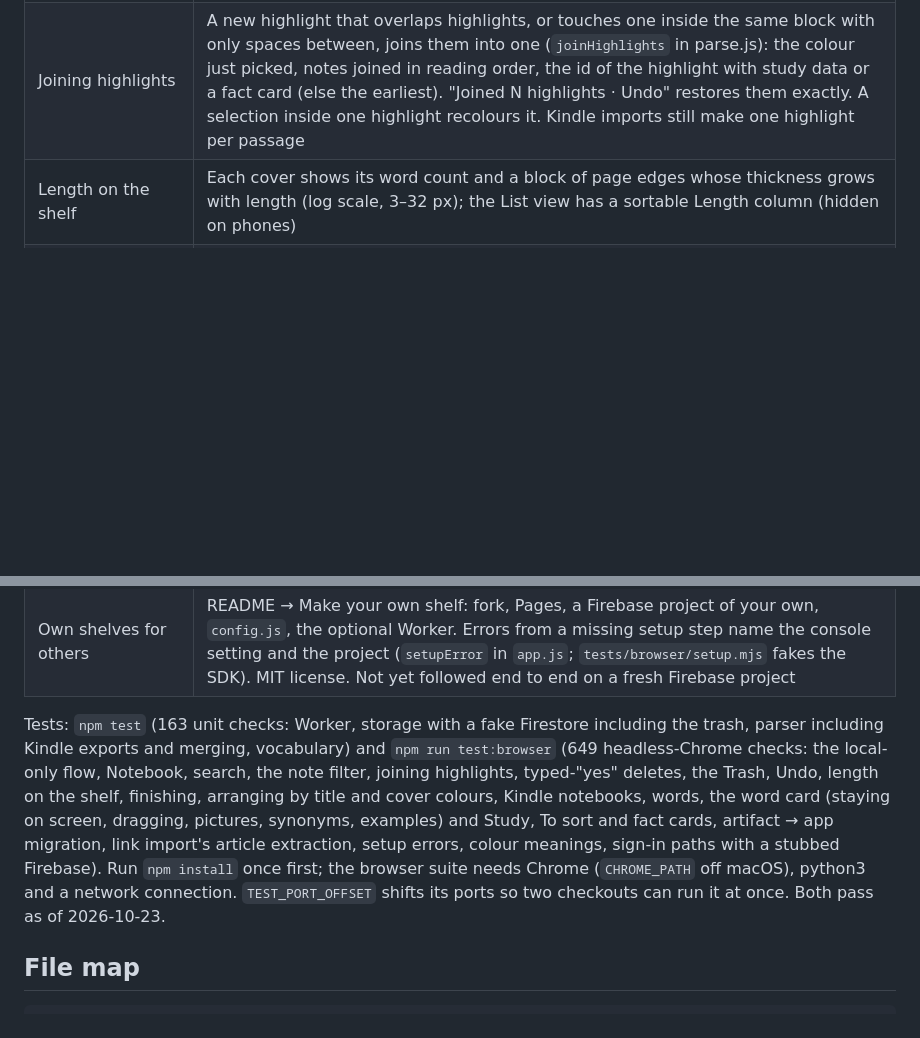
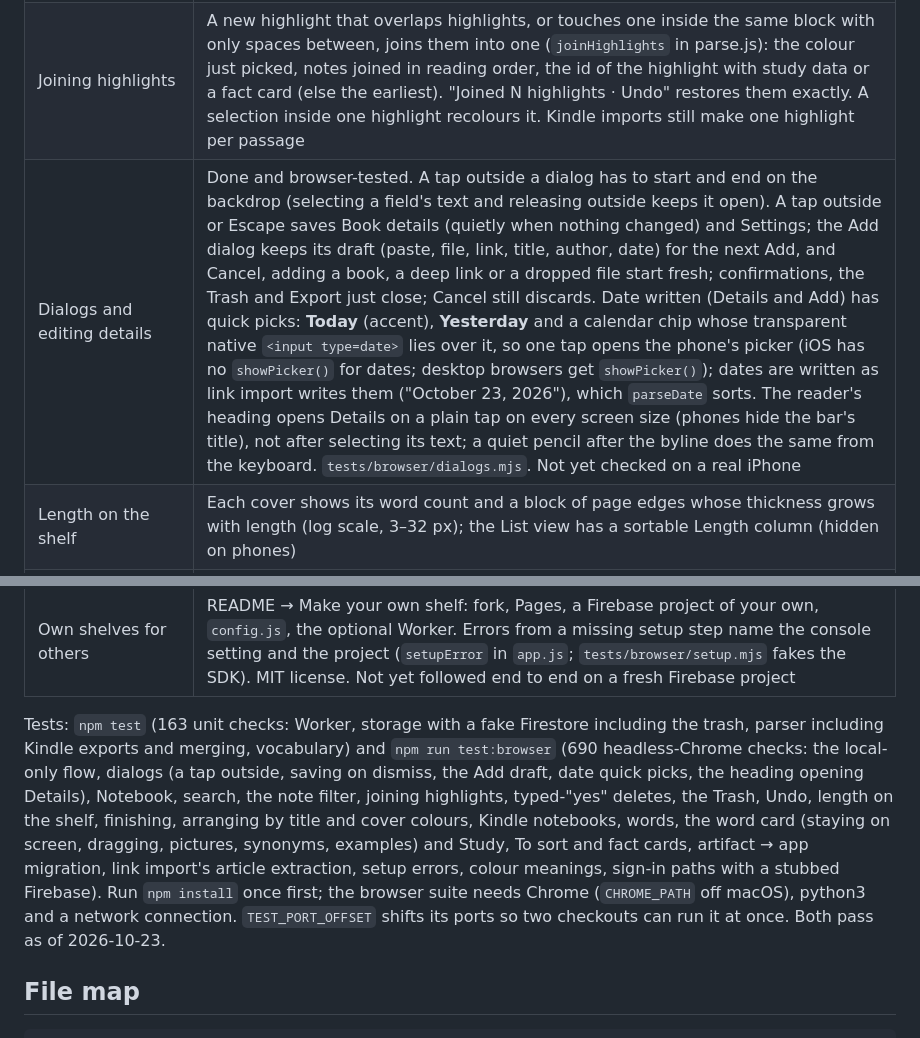
Before and after one commit to ngnnah/own-shelf, a Markdown page: HANDOFF.md, 2 parts joined by grey strips. Rendered like a GitHub page; blank space fills up the shorter version.

Commit message:
Handoff: dialogs and date quick picks; 690 browser checks
Co-Authored-By: Claude Opus 5.5 <noreply@anthropic.com>

```diff
--- a/HANDOFF.md
+++ b/HANDOFF.md
@@ -25,6 +25,7 @@ A personal reading app: a bookshelf of PDFs, pasted articles and web pages, read
 | Arranging and covers | Arrange by Date added, Date written, Author or Title. Title shelves books under their first letter, ignoring a leading "The", "A" or "An" and accents (anything else under "#"); the List view's Title column sorts the same way. Details has a Cover row with the eight cloth bindings to override the colour picked at adding (hidden for Kindle notebooks, which keep the ruled cover) |
 | Vocabulary | Select a word → toolbar **Word**: saved with its sentence; meaning from Datamuse, then Wiktionary (free, no key), editable on the word card; saved words are underlined in the text. Notebook → **Words** tab: search, book filter, jump to the sentence, due count, **Study**. Study: flashcards on a small SM-2-style schedule (vocab.js), Word → meaning or Sentence → word, up to 20 new a day, `?study=1`. Words are `word:<id>` (Firestore `users/{uid}/words`), in backups and the Trash. **To sort** (Words tab chip): every coral highlight (Kindle red/pink) waits to be sorted: tap words to save them with that sentence, select a phrase to blank it, then Fact (a cloze card, or re-read without a blank) or Skip; Make the rest facts. Fact cards are `word:` entries with `kind:'fact'` and study alongside words. **Richer word card:** synonyms and antonyms (Datamuse, else Wiktionary), up to 2 dictionary examples with year and author (Wiktionary's wikitext), and a picture (Wikipedia's thumbnail, only when the article's title is the word; a fact card's from its blank), looked up once per card and source (`tried`) when saved or first shown; up to 3 pictures pasted, dropped or picked (≤640 px JPEG data URLs, a card kept under ~800 KB); meanings keep their line breaks; Study's back shows synonyms, antonyms and the first picture |
 | Joining highlights | A new highlight that overlaps highlights, or touches one inside the same block with only spaces between, joins them into one (`joinHighlights` in parse.js): the colour just picked, notes joined in reading order, the id of the highlight with study data or a fact card (else the earliest). "Joined N highlights · Undo" restores them exactly. A selection inside one highlight recolours it. Kindle imports still make one highlight per passage |
+| Dialogs and editing details | Done and browser-tested. A tap outside a dialog has to start and end on the backdrop (selecting a field's text and releasing outside keeps it open). A tap outside or Escape saves Book details (quietly when nothing changed) and Settings; the Add dialog keeps its draft (paste, file, link, title, author, date) for the next Add, and Cancel, adding a book, a deep link or a dropped file start fresh; confirmations, the Trash and Export just close; Cancel still discards. Date written (Details and Add) has quick picks: **Today** (accent), **Yesterday** and a calendar chip whose transparent native `<input type=date>` lies over it, so one tap opens the phone's picker (iOS has no `showPicker()` for dates; desktop browsers get `showPicker()`); dates are written as link import writes them ("October 23, 2026"), which `parseDate` sorts. The reader's heading opens Details on a plain tap on every screen size (phones hide the bar's title), not after selecting its text; a quiet pencil after the byline does the same from the keyboard. `tests/browser/dialogs.mjs`. Not yet checked on a real iPhone |
 | Length on the shelf | Each cover shows its word count and a block of page edges whose thickness grows with length (log scale, 3–32 px); the List view has a sortable Length column (hidden on phones) |
 | Colour meanings | Five highlight colours (keys 1–5), named by meaning everywhere: Sky "Important", Coral "Facts & words", Amber "Quotes", Sunny "Lesser", Mint "Other". Settings → Colour meanings renames them. The Notebook, the reader's highlights drawer and the export can group by colour, in that order |
 | Taglines | "Knowledge is power. Wisdom in the margins." together under "Your shelf" (every screen size); "Knowledge is power." under the wordmark on sign-in; "Wisdom in the margins." on sign-in, as the Notebook subtitle and in the metadata |
@@ -32,7 +33,7 @@ A personal reading app: a bookshelf of PDFs, pasted articles and web pages, read
 | GitHub Pages | Live since 2026-10-18; every push to `main` deploys. Checked in headless Chrome: boots, Firebase SDK loads, local mode works, service worker active |
 | Own shelves for others | README → Make your own shelf: fork, Pages, a Firebase project of your own, `config.js`, the optional Worker. Errors from a missing setup step name the console setting and the project (`setupError` in `app.js`; `tests/browser/setup.mjs` fakes the SDK). MIT license. Not yet followed end to end on a fresh Firebase project |
 
-Tests: `npm test` (163 unit checks: Worker, storage with a fake Firestore including the trash, parser including Kindle exports and merging, vocabulary) and `npm run test:browser` (649 headless-Chrome checks: the local-only flow, Notebook, search, the note filter, joining highlights, typed-"yes" deletes, the Trash, Undo, length on the shelf, finishing, arranging by title and cover colours, Kindle notebooks, words, the word card (staying on screen, dragging, pictures, synonyms, examples) and Study, To sort and fact cards, artifact → app migration, link import's article extraction, setup errors, colour meanings, sign-in paths with a stubbed Firebase). Run `npm install` once first; the browser suite needs Chrome (`CHROME_PATH` off macOS), python3 and a network connection. `TEST_PORT_OFFSET` shifts its ports so two checkouts can run it at once. Both pass as of 2026-10-23.
+Tests: `npm test` (163 unit checks: Worker, storage with a fake Firestore including the trash, parser including Kindle exports and merging, vocabulary) and `npm run test:browser` (690 headless-Chrome checks: the local-only flow, dialogs (a tap outside, saving on dismiss, the Add draft, date quick picks, the heading opening Details), Notebook, search, the note filter, joining highlights, typed-"yes" deletes, the Trash, Undo, length on the shelf, finishing, arranging by title and cover colours, Kindle notebooks, words, the word card (staying on screen, dragging, pictures, synonyms, examples) and Study, To sort and fact cards, artifact → app migration, link import's article extraction, setup errors, colour meanings, sign-in paths with a stubbed Firebase). Run `npm install` once first; the browser suite needs Chrome (`CHROME_PATH` off macOS), python3 and a network connection. `TEST_PORT_OFFSET` shifts its ports so two checkouts can run it at once. Both pass as of 2026-10-23.
 
 ## File map
 
```
